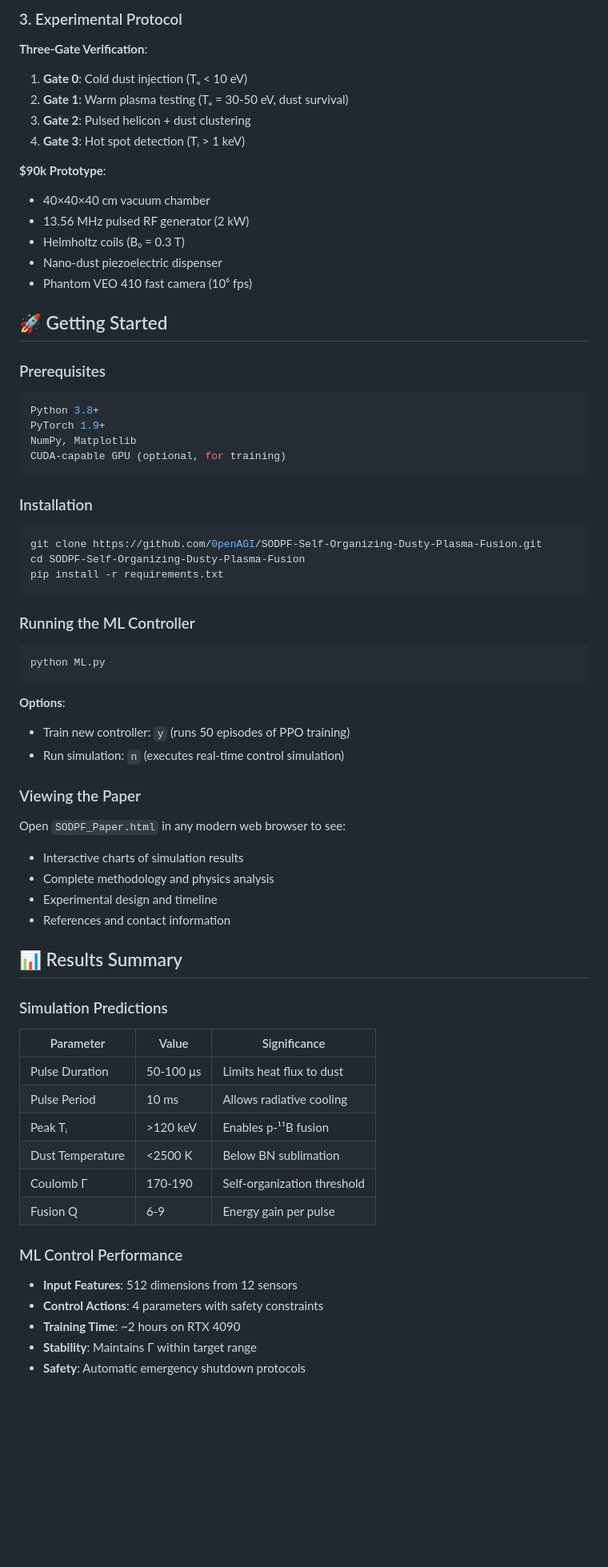
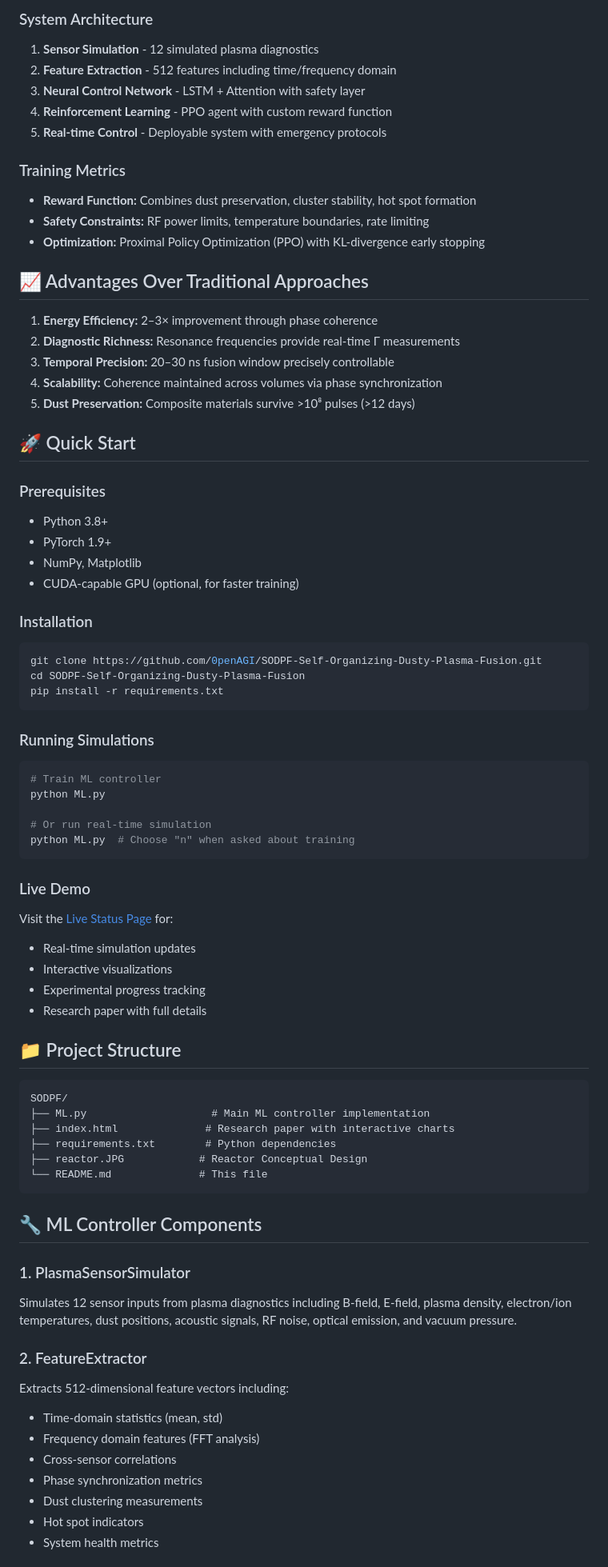
Before and after one commit to 0penAGI/SODPF-Self-Organizing-Dusty-Plasma-Fusion, a Markdown page: README.md, the part around one of its changes. Shown at 80% size. Drawn GitHub-style; blank space fills up the shorter version.

````diff
--- a/README.md
+++ b/README.md
@@ -61,27 +76,31 @@ SODPF-Self-Organizing-Dusty-Plasma-Fusion/
 
-### 3. Experimental Protocol
-**Three-Gate Verification**:
-1. **Gate 0**: Cold dust injection (Tₑ < 10 eV)
-2. **Gate 1**: Warm plasma testing (Tₑ = 30-50 eV, dust survival)
-3. **Gate 2**: Pulsed helicon + dust clustering
-4. **Gate 3**: Hot spot detection (Tᵢ > 1 keV)
+### System Architecture
+1. **Sensor Simulation** - 12 simulated plasma diagnostics
+2. **Feature Extraction** - 512 features including time/frequency domain
+3. **Neural Control Network** - LSTM + Attention with safety layer
+4. **Reinforcement Learning** - PPO agent with custom reward function
+5. **Real-time Control** - Deployable system with emergency protocols
 
-**$90k Prototype**:
-- 40×40×40 cm vacuum chamber
-- 13.56 MHz pulsed RF generator (2 kW)
-- Helmholtz coils (B₀ = 0.3 T)
-- Nano-dust piezoelectric dispenser
-- Phantom VEO 410 fast camera (10⁶ fps)
+### Training Metrics
+- **Reward Function:** Combines dust preservation, cluster stability, hot spot formation
+- **Safety Constraints:** RF power limits, temperature boundaries, rate limiting
+- **Optimization:** Proximal Policy Optimization (PPO) with KL-divergence early stopping
 
-## 🚀 Getting Started
+## 📈 Advantages Over Traditional Approaches
+
+1. **Energy Efficiency:** 2–3× improvement through phase coherence
+2. **Diagnostic Richness:** Resonance frequencies provide real-time Γ measurements
+3. **Temporal Precision:** 20–30 ns fusion window precisely controllable
+4. **Scalability:** Coherence maintained across volumes via phase synchronization
+5. **Dust Preservation:** Composite materials survive >10⁸ pulses (>12 days)
+
+## 🚀 Quick Start
 
 ### Prerequisites
-```bash
-Python 3.8+
-PyTorch 1.9+
-NumPy, Matplotlib
-CUDA-capable GPU (optional, for training)
-```
+- Python 3.8+
+- PyTorch 1.9+
+- NumPy, Matplotlib
+- CUDA-capable GPU (optional, for faster training)
 
 ### Installation
 ```bash
@@ -90,38 +109,44 @@ cd SODPF-Self-Organizing-Dusty-Plasma-Fusion
 pip install -r requirements.txt
 ```
 
-### Running the ML Controller
+### Running Simulations
 ```python
+# Train ML controller
 python ML.py
+
+# Or run real-time simulation
+python ML.py  # Choose "n" when asked about training
 ```
 
-**Options**:
-- Train new controller: `y` (runs 50 episodes of PPO training)
-- Run simulation: `n` (executes real-time control simulation)
+### Live Demo
+Visit the [Live Status Page](https://0penagi.github.io/SODPF-Self-Organizing-Dusty-Plasma-Fusion/) for:
+- Real-time simulation updates
+- Interactive visualizations
+- Experimental progress tracking
+- Research paper with full details
 
-### Viewing the Paper
-Open `SODPF_Paper.html` in any modern web browser to see:
-- Interactive charts of simulation results
-- Complete methodology and physics analysis
-- Experimental design and timeline
-- References and contact information
+## 📁 Project Structure
+```
+SODPF/
+├── ML.py                    # Main ML controller implementation
+├── index.html              # Research paper with interactive charts
+├── requirements.txt        # Python dependencies
+├── reactor.JPG            # Reactor Conceptual Design
+└── README.md              # This file
+```
 
-## 📊 Results Summary
+## 🔧 ML Controller Components
 
-### Simulation Predictions
-| Parameter | Value | Significance |
-|-----------|-------|--------------|
-| Pulse Duration | 50-100 μs | Limits heat flux to dust |
-| Pulse Period | 10 ms | Allows radiative cooling |
-| Peak Tᵢ | >120 keV | Enables p-¹¹B fusion |
-| Dust Temperature | <2500 K | Below BN sublimation |
-| Coulomb Γ | 170-190 | Self-organization threshold |
-| Fusion Q | 6-9 | Energy gain per pulse |
+### 1. PlasmaSensorSimulator
+Simulates 12 sensor inputs from plasma diagnostics including B-field, E-field, plasma density, electron/ion temperatures, dust positions, acoustic signals, RF noise, optical emission, and vacuum pressure.
 
-### ML Control Performance
-- **Input Features**: 512 dimensions from 12 sensors
-- **Control Actions**: 4 parameters with safety constraints
-- **Training Time**: ~2 hours on RTX 4090
-- **Stability**: Maintains Γ within target range
-- **Safety**: Automatic emergency shutdown protocols
+### 2. FeatureExtractor
+Extracts 512-dimensional feature vectors including:
+- Time-domain statistics (mean, std)
+- Frequency domain features (FFT analysis)
+- Cross-sensor correlations
+- Phase synchronization metrics
+- Dust clustering measurements
+- Hot spot indicators
+- System health metrics
 
````
Also changed, not shown: other parts of README.md (+80 -79 lines).
